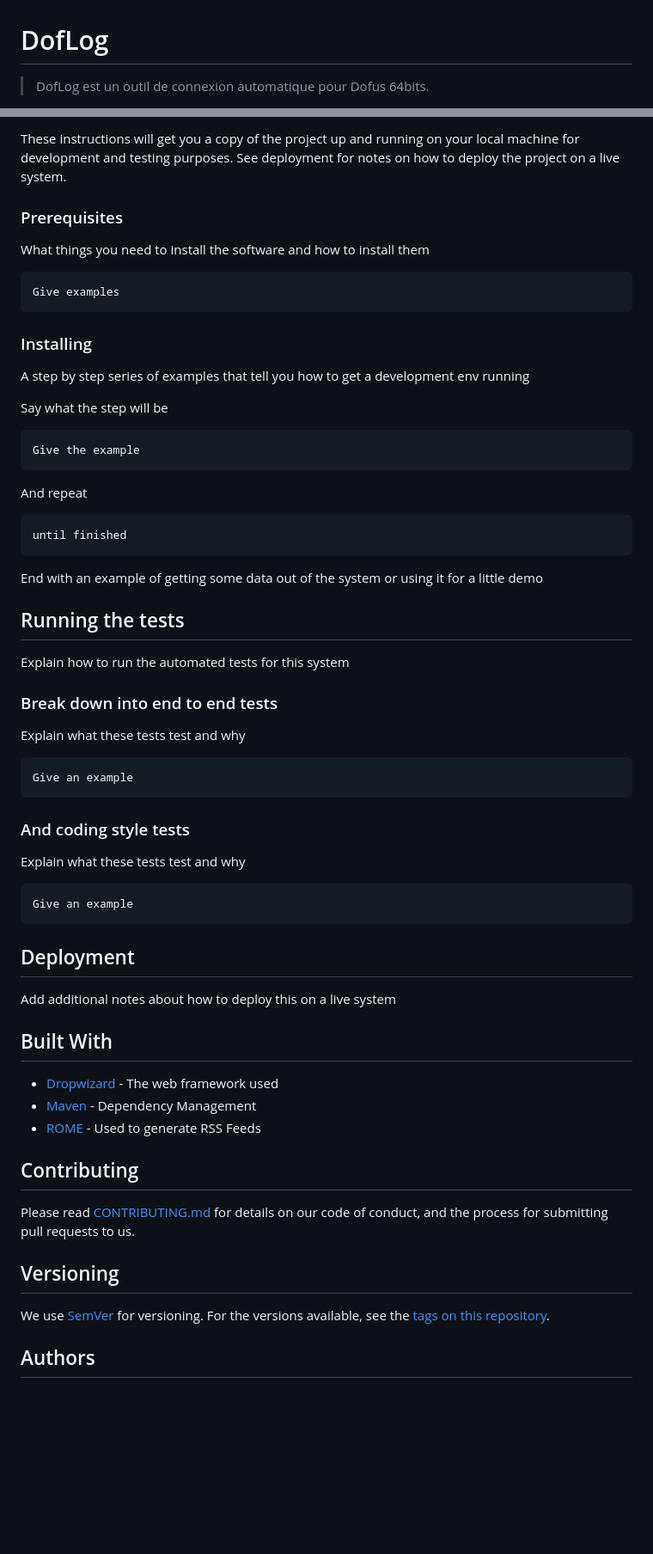
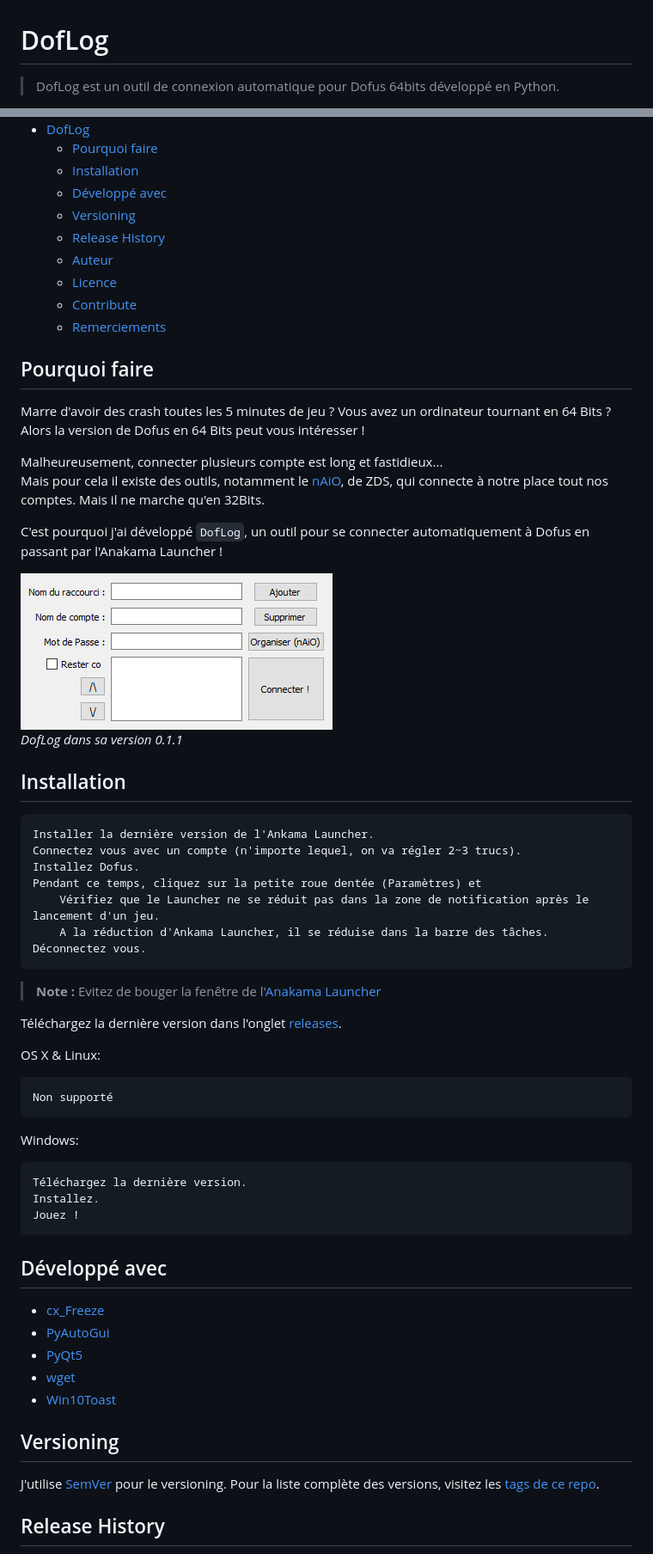
Before and after one commit to oxypomme/DofLogPY, a Markdown page: README.md, 2 parts joined by grey strips. Shown: that part at 86% size. Rendered like a GitHub page; pictures changed too: header.png (added); blank space fills up the shorter version.

Commit message:
MAJ README

````diff
--- a/README.md
+++ b/README.md
@@ -1,4 +1,4 @@
 # DofLog
 
-> DofLog est un outil de connexion automatique pour Dofus 64bits.
+> DofLog est un outil de connexion automatique pour Dofus 64bits développé en Python.
 
@@ -6,69 +6,68 @@
 
-These instructions will get you a copy of the project up and running on your local machine for development and testing purposes. See deployment for notes on how to deploy the project on a live system.
+- [DofLog](#doflog)
+  - [Pourquoi faire](#pourquoi-faire)
+  - [Installation](#installation)
+  - [Développé avec](#d%c3%a9velopp%c3%a9-avec)
+  - [Versioning](#versioning)
+  - [Release History](#release-history)
+  - [Auteur](#auteur)
+  - [Licence](#licence)
+  - [Contribute](#contribute)
+  - [Remerciements](#remerciements)
 
-### Prerequisites
+## Pourquoi faire
 
-What things you need to install the software and how to install them
+Marre d'avoir des crash toutes les 5 minutes de jeu ? Vous avez un ordinateur tournant en 64 Bits ? Alors la version de Dofus en 64 Bits peut vous intéresser !
 
-```
-Give examples
+Malheureusement, connecter plusieurs compte est long et fastidieux...\
+Mais pour cela il existe des outils, notamment le [nAiO](https://naio.fr/), de ZDS, qui connecte à notre place tout nos comptes. Mais il ne marche qu'en 32Bits.
+
+C'est pourquoi j'ai développé `DofLog`, un outil pour se connecter automatiquement à Dofus en passant par l'Anakama Launcher !
+
+![Header](header.png)\
+<font size="2">*DofLog dans sa version 0.1.1*</font>
+
+## Installation
+
+```md
+Installer la dernière version de l'Ankama Launcher.
+Connectez vous avec un compte (n'importe lequel, on va régler 2~3 trucs).
+Installez Dofus.
+Pendant ce temps, cliquez sur la petite roue dentée (Paramètres) et
+    Vérifiez que le Launcher ne se réduit pas dans la zone de notification après le lancement d'un jeu.
+    A la réduction d'Ankama Launcher, il se réduise dans la barre des tâches.
+Déconnectez vous.
 ```
 
-### Installing
+> **Note :** Evitez de bouger la fenêtre de l'[Anakama Launcher](https://www.ankama.com/fr/launcher)
 
-A step by step series of examples that tell you how to get a development env running
+Téléchargez la dernière version dans l'onglet [releases](https://github.com/oxypomme/DofLog/releases).
 
-Say what the step will be
+OS X & Linux:
 
-```
-Give the example
+```sh
+Non supporté
 ```
 
-And repeat
+Windows:
 
-```
-until finished
+```sh
+Téléchargez la dernière version.
+Installez.
+Jouez !
 ```
 
-End with an example of getting some data out of the system or using it for a little demo
+## Développé avec
 
-## Running the tests
-
-Explain how to run the automated tests for this system
-
-### Break down into end to end tests
-
-Explain what these tests test and why
-
-```
-Give an example
-```
-
-### And coding style tests
-
-Explain what these tests test and why
-
-```
-Give an example
-```
-
-## Deployment
-
-Add additional notes about how to deploy this on a live system
-
-## Built With
-
-* [Dropwizard](http://www.dropwizard.io/1.0.2/docs/) - The web framework used
-* [Maven](https://maven.apache.org/) - Dependency Management
-* [ROME](https://rometools.github.io/rome/) - Used to generate RSS Feeds
-
-## Contributing
-
-Please read [CONTRIBUTING.md](https://gist.github.com/PurpleBooth/b24679402957c63ec426) for details on our code of conduct, and the process for submitting pull requests to us.
+- [cx_Freeze](https://anthony-tuininga.github.io/cx_Freeze/)
+- [PyAutoGui](https://pypi.org/project/PyAutoGUI/)
+- [PyQt5](https://www.riverbankcomputing.com/software/pyqt/intro)
+- [wget](https://pypi.org/project/wget/)
+- [Win10Toast](https://pypi.org/project/win10toast/)
 
 ## Versioning
 
-We use [SemVer](http://semver.org/) for versioning. For the versions available, see the [tags on this repository](https://github.com/oxypomme/DofLog/tags).
+J'utilise [SemVer](http://semver.org/) pour le versioning. Pour la liste complète des versions, visitez les [tags de ce repo](https://github.com/oxypomme/DofLog/tags).
 
-## Authors
+## Release History
 
````
Also changed, not shown: other parts of README.md (+29 -8 lines), 1 other file.
